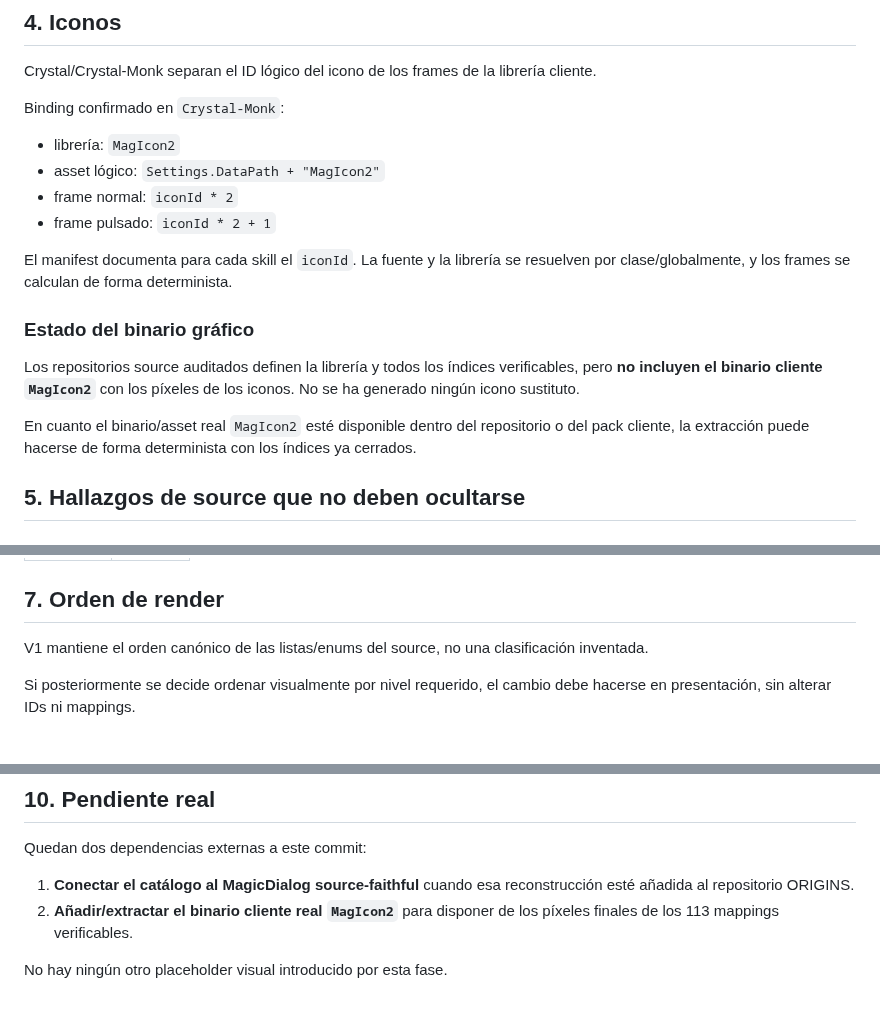
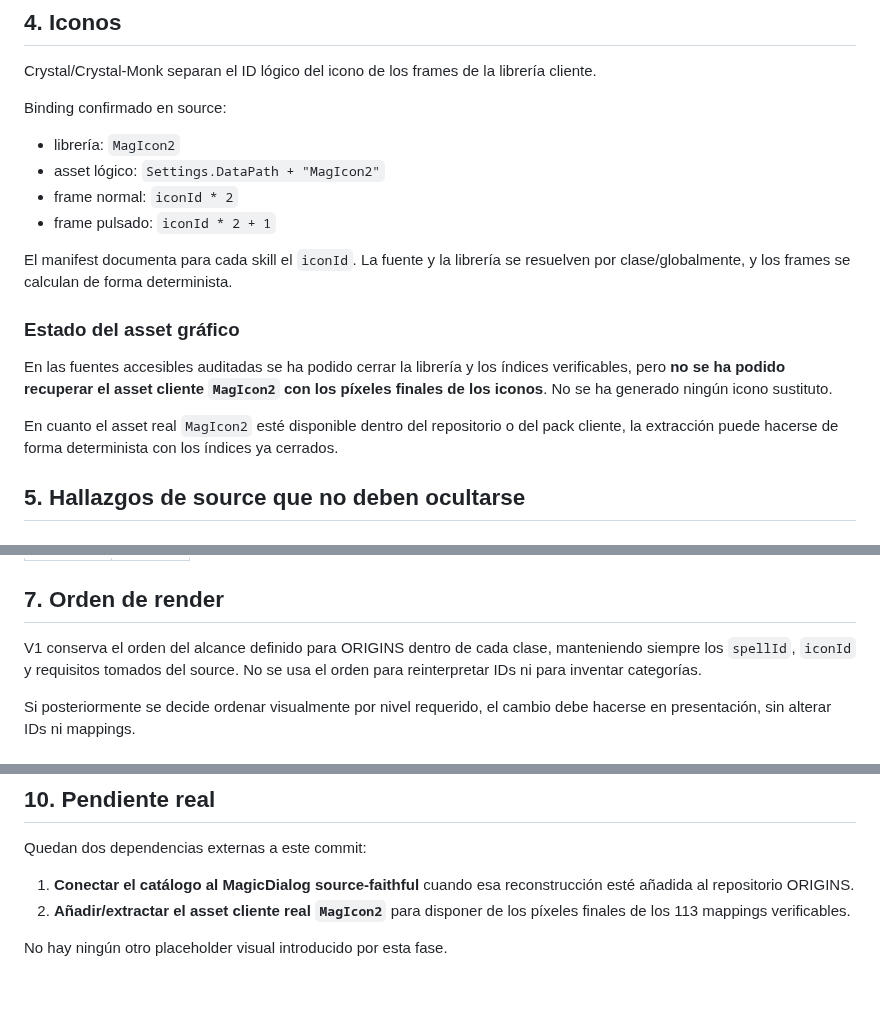
Before and after one commit to DiaburN/Origins, a Markdown page: docs/MAGIC_DIALOG_V1.md, 3 parts joined by grey strips. Drawn GitHub-style.

Commit message:
Clarify MagicDialog V1 source and render-order notes

```diff
--- a/docs/MAGIC_DIALOG_V1.md
+++ b/docs/MAGIC_DIALOG_V1.md
@@ -80,7 +80,7 @@ Esos campos se muestran únicamente cuando exista binding con datos reales del j
 
 Crystal/Crystal-Monk separan el ID lógico del icono de los frames de la librería cliente.
 
-Binding confirmado en `Crystal-Monk`:
+Binding confirmado en source:
 
 - librería: `MagIcon2`
 - asset lógico: `Settings.DataPath + "MagIcon2"`
@@ -89,11 +89,11 @@ Binding confirmado en `Crystal-Monk`:
 
 El manifest documenta para cada skill el `iconId`. La fuente y la librería se resuelven por clase/globalmente, y los frames se calculan de forma determinista.
 
-### Estado del binario gráfico
+### Estado del asset gráfico
 
-Los repositorios source auditados definen la librería y todos los índices verificables, pero **no incluyen el binario cliente `MagIcon2`** con los píxeles de los iconos. No se ha generado ningún icono sustituto.
+En las fuentes accesibles auditadas se ha podido cerrar la librería y los índices verificables, pero **no se ha podido recuperar el asset cliente `MagIcon2` con los píxeles finales de los iconos**. No se ha generado ningún icono sustituto.
 
-En cuanto el binario/asset real `MagIcon2` esté disponible dentro del repositorio o del pack cliente, la extracción puede hacerse de forma determinista con los índices ya cerrados.
+En cuanto el asset real `MagIcon2` esté disponible dentro del repositorio o del pack cliente, la extracción puede hacerse de forma determinista con los índices ya cerrados.
 
 ## 5. Hallazgos de source que no deben ocultarse
 
@@ -138,7 +138,7 @@ Esta repetición viene del fork y no es un placeholder añadido por ORIGINS.
 
 ## 7. Orden de render
 
-V1 mantiene el orden canónico de las listas/enums del source, no una clasificación inventada.
+V1 conserva el orden del alcance definido para ORIGINS dentro de cada clase, manteniendo siempre los `spellId`, `iconId` y requisitos tomados del source. No se usa el orden para reinterpretar IDs ni para inventar categorías.
 
 Si posteriormente se decide ordenar visualmente por nivel requerido, el cambio debe hacerse en presentación, sin alterar IDs ni mappings.
 
@@ -173,6 +173,6 @@ El verificador exige:
 Quedan dos dependencias externas a este commit:
 
 1. **Conectar el catálogo al MagicDialog source-faithful** cuando esa reconstrucción esté añadida al repositorio ORIGINS.
-2. **Añadir/extractar el binario cliente real `MagIcon2`** para disponer de los píxeles finales de los 113 mappings verificables.
+2. **Añadir/extractar el asset cliente real `MagIcon2`** para disponer de los píxeles finales de los 113 mappings verificables.
 
 No hay ningún otro placeholder visual introducido por esta fase.
```
